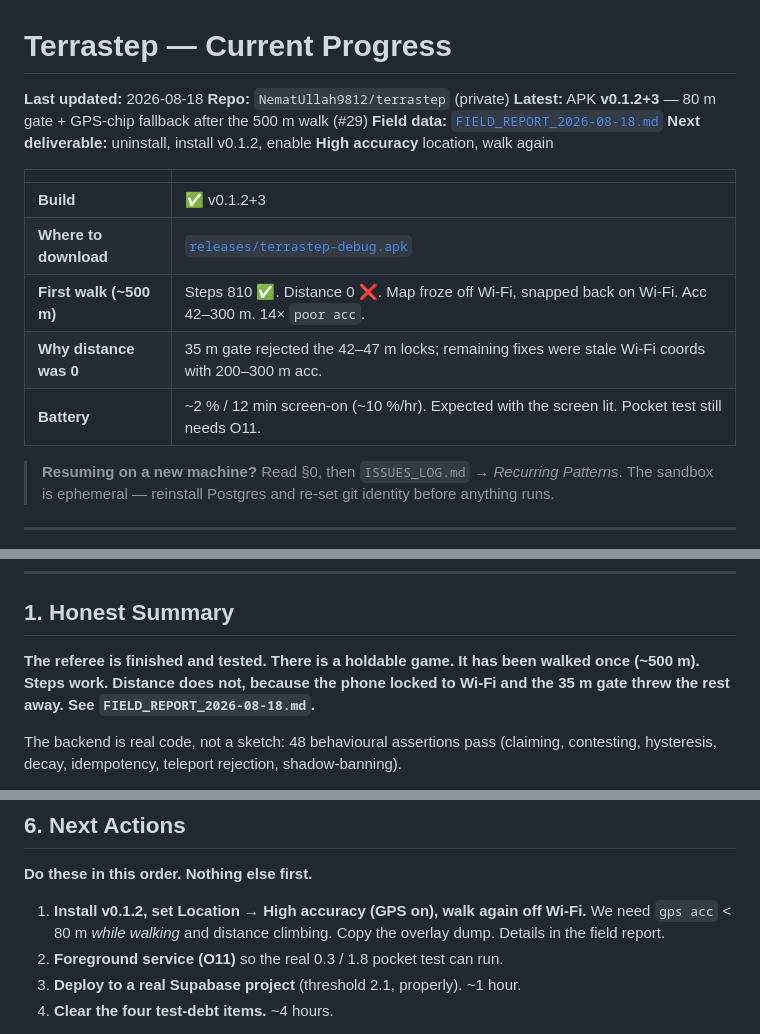
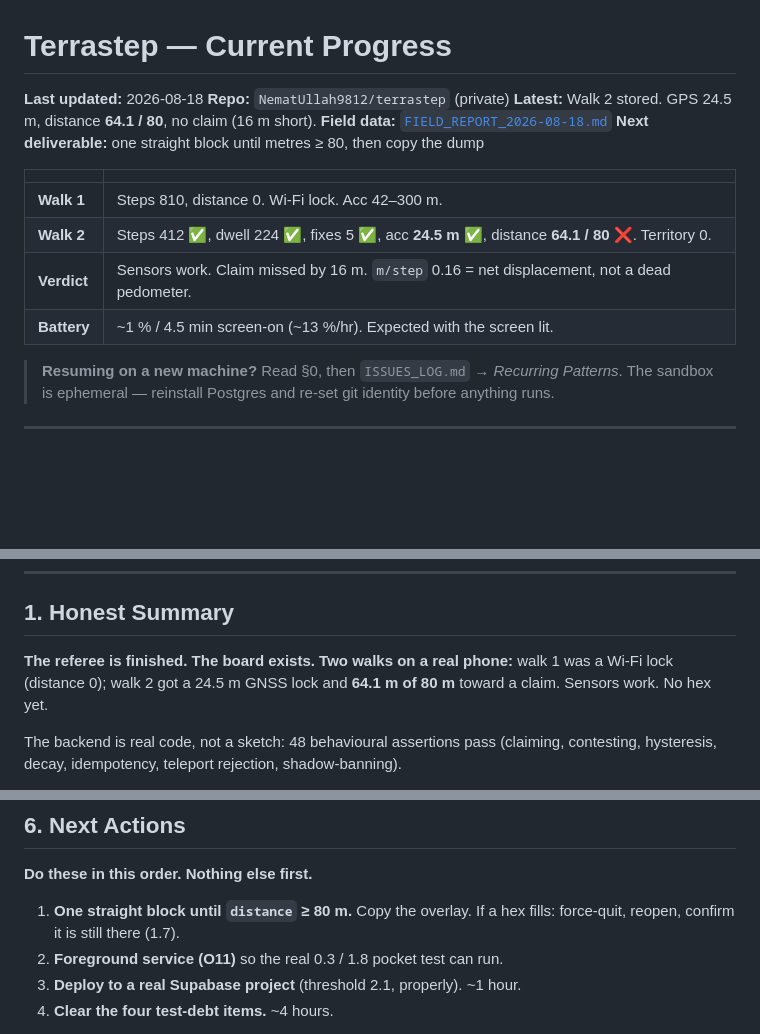
Before and after one commit to NematUllah9812/terrastep, a Markdown page: CURRENT_PROGRESS.md, 3 parts joined by grey strips. Rendered like a GitHub page; blank space fills up the shorter version.

```diff
--- a/CURRENT_PROGRESS.md
+++ b/CURRENT_PROGRESS.md
@@ -2,17 +2,16 @@
 
 **Last updated:** 2026-08-18
 **Repo:** `NematUllah9812/terrastep` (private)
-**Latest:** APK **v0.1.2+3** — 80 m gate + GPS-chip fallback after the 500 m walk (#29)
+**Latest:** Walk 2 stored. GPS 24.5 m, distance **64.1 / 80**, no claim (16 m short).
 **Field data:** [`FIELD_REPORT_2026-08-18.md`](FIELD_REPORT_2026-08-18.md)
-**Next deliverable:** uninstall, install v0.1.2, enable **High accuracy** location, walk again
+**Next deliverable:** one straight block until metres ≥ 80, then copy the dump
 
 | | |
 |---|---|
-| **Build** | ✅ v0.1.2+3 |
-| **Where to download** | [`releases/terrastep-debug.apk`](releases/terrastep-debug.apk) |
-| **First walk (~500 m)** | Steps 810 ✅. Distance 0 ❌. Map froze off Wi‑Fi, snapped back on Wi‑Fi. Acc 42–300 m. 14× `poor acc`. |
-| **Why distance was 0** | 35 m gate rejected the 42–47 m locks; remaining fixes were stale Wi‑Fi coords with 200–300 m acc. |
-| **Battery** | ~2 % / 12 min screen-on (~10 %/hr). Expected with the screen lit. Pocket test still needs O11. |
+| **Walk 1** | Steps 810, distance 0. Wi‑Fi lock. Acc 42–300 m. |
+| **Walk 2** | Steps 412 ✅, dwell 224 ✅, fixes 5 ✅, acc **24.5 m** ✅, distance **64.1 / 80** ❌. Territory 0. |
+| **Verdict** | Sensors work. Claim missed by 16 m. `m/step` 0.16 = net displacement, not a dead pedometer. |
+| **Battery** | ~1 % / 4.5 min screen-on (~13 %/hr). Expected with the screen lit. |
 
 > **Resuming on a new machine?** Read §0, then `ISSUES_LOG.md` → *Recurring
 > Patterns*. The sandbox is ephemeral — reinstall Postgres and re-set git
@@ -147,10 +146,9 @@ The APK needs nothing — download `releases/terrastep-debug.apk`.
 
 ## 1. Honest Summary
 
-**The referee is finished and tested. There is a holdable game. It has
-been walked once (~500 m). Steps work. Distance does not, because the
-phone locked to Wi‑Fi and the 35 m gate threw the rest away. See
-`FIELD_REPORT_2026-08-18.md`.**
+**The referee is finished. The board exists. Two walks on a real phone:**
+walk 1 was a Wi‑Fi lock (distance 0); walk 2 got a 24.5 m GNSS lock and
+**64.1 m of 80 m** toward a claim. Sensors work. No hex yet.
 
 The backend is real code, not a sketch: 48 behavioural assertions pass
 (claiming, contesting, hysteresis, decay, idempotency, teleport rejection,
@@ -334,9 +332,8 @@ latency target, and **anything on a real phone**.
 
 **Do these in this order. Nothing else first.**
 
-1. **Install v0.1.2, set Location → High accuracy (GPS on), walk again
-   off Wi‑Fi.** We need `gps acc` < 80 m *while walking* and distance
-   climbing. Copy the overlay dump. Details in the field report.
+1. **One straight block until `distance` ≥ 80 m.** Copy the overlay.
+   If a hex fills: force-quit, reopen, confirm it is still there (1.7).
 2. **Foreground service (O11)** so the real 0.3 / 1.8 pocket test can run.
 3. **Deploy to a real Supabase project** (threshold 2.1, properly). ~1 hour.
 4. **Clear the four test-debt items.** ~4 hours.
```
Also changed, not shown: other parts of CURRENT_PROGRESS.md (+1 -1 lines), FIELD_REPORT_2026-08-18.md (+52 -0 lines).
